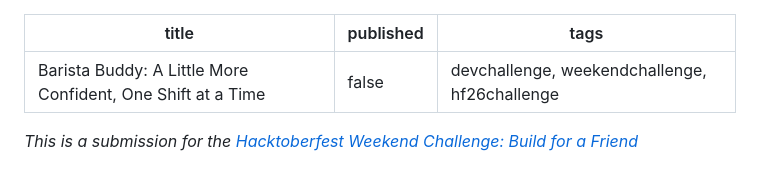
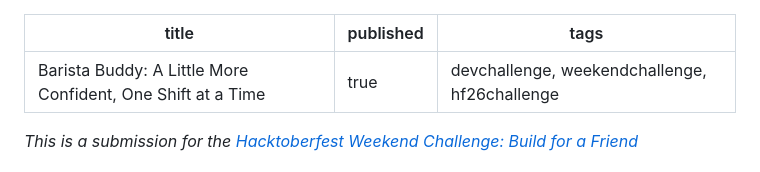
Before and after one commit to ryuuseiwa/barista-buddy, a Markdown page: docs/SUBMISSION.md, the part around the change. Rendered like a GitHub page.

```diff
--- a/docs/SUBMISSION.md
+++ b/docs/SUBMISSION.md
@@ -1,6 +1,6 @@
 ---
 title: "Barista Buddy: A Little More Confident, One Shift at a Time"
-published: false
+published: true
 tags: devchallenge, weekendchallenge, hf26challenge
 ---
 
```
Also changed, not shown: HANDOFF.md (+4 -4 lines), README.md (+3 -6 lines).
